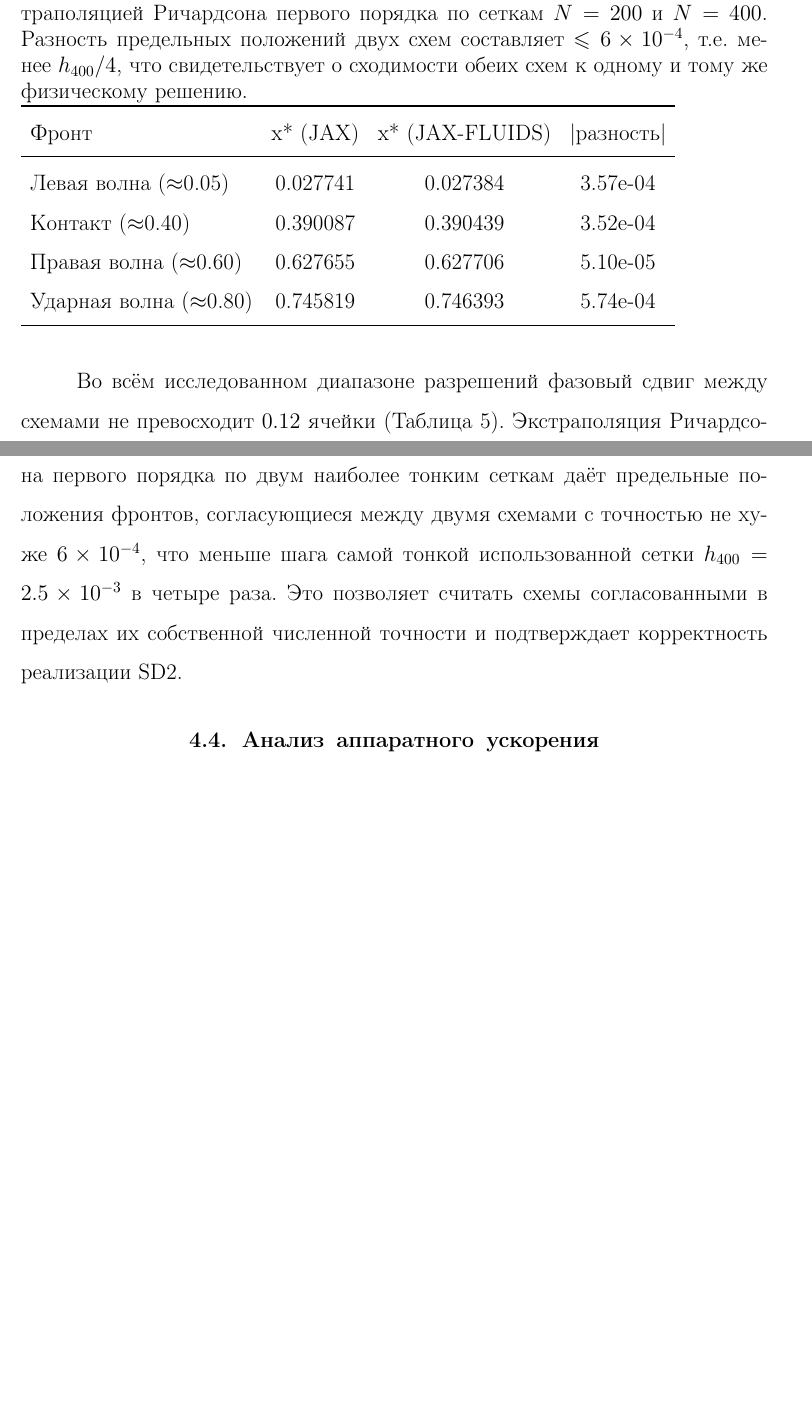
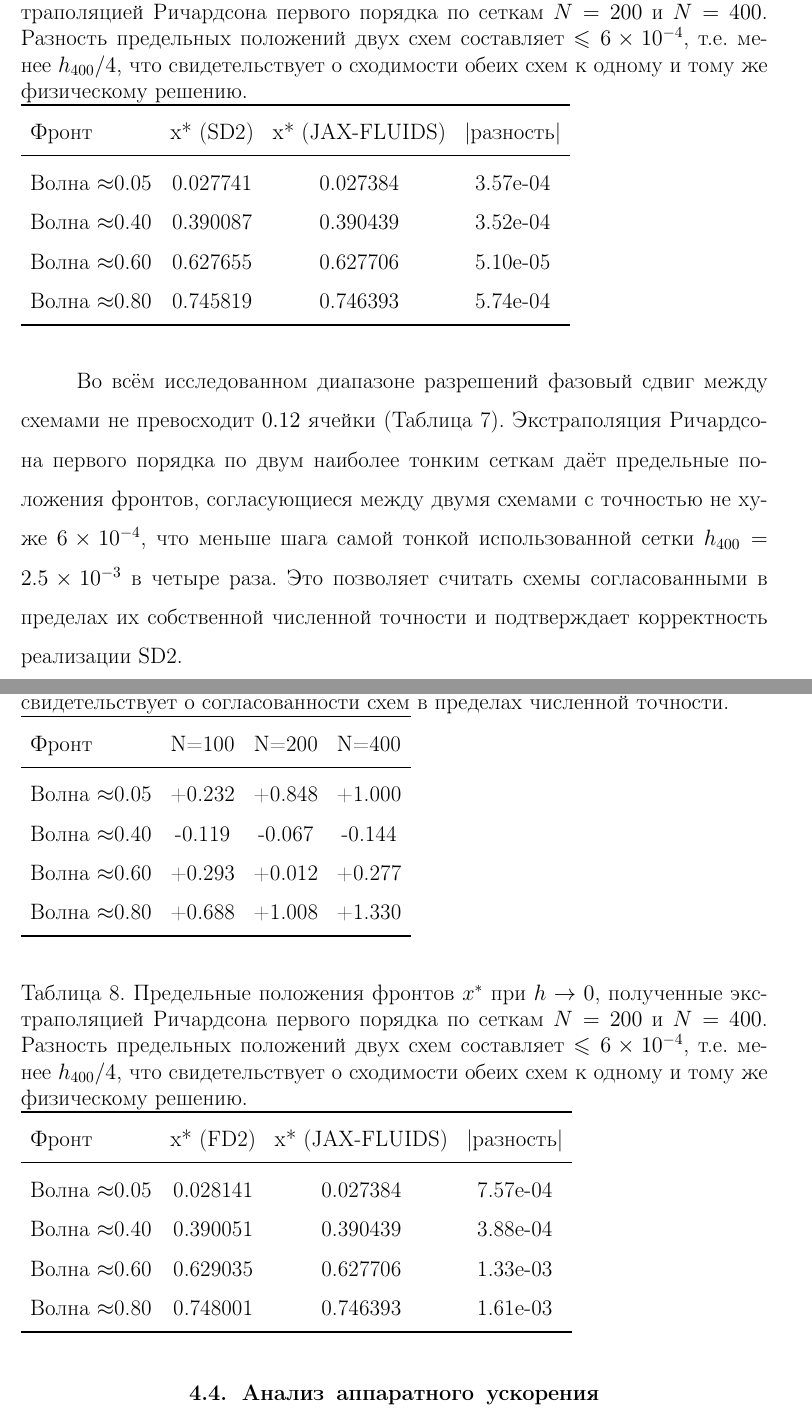
Before and after one commit to filkinc/diploma_centpy_parallelization_py, a LaTeX document (latex/report/main_report.tex): two parts of pages 56 and 57 of 60 before the commit and two parts of pages 59 and 60 of 63 after it, joined at a grey line, cut so that both start at the same text, the shorter picture padded with empty space. Compiled offline with pdfLaTeX.

Commit message:
some fix chapter 4.3

```diff
--- a/latex/report/main_report.tex
+++ b/latex/report/main_report.tex
@@ -1905,17 +1975,47 @@ $t \approx 0.1$ решение возвращается в допустимый
     \label{tab:richardson_fronts}
     \begin{tabular}{lccc}
     \toprule
-    Фронт & x* (JAX) & x* (JAX-FLUIDS) & |разность| \\
+    Фронт & x* (SD2) & x* (JAX-FLUIDS) & |разность| \\
     \midrule
-    Левая волна ($\approx$0.05) & 0.027741 & 0.027384 & 3.57e-04 \\
-    Контакт ($\approx$0.40) & 0.390087 & 0.390439 & 3.52e-04 \\
-    Правая волна ($\approx$0.60) & 0.627655 & 0.627706 & 5.10e-05 \\
-    Ударная волна ($\approx$0.80) & 0.745819 & 0.746393 & 5.74e-04 \\
+    Волна $\approx$0.05 & 0.027741 & 0.027384 & 3.57e-04 \\
+    Волна $\approx$0.40 & 0.390087 & 0.390439 & 3.52e-04 \\
+    Волна $\approx$0.60 & 0.627655 & 0.627706 & 5.10e-05 \\
+    Волна $\approx$0.80 & 0.745819 & 0.746393 & 5.74e-04 \\
     \bottomrule
     \end{tabular}
 \end{table}
 
 Во всём исследованном диапазоне разрешений фазовый сдвиг между схемами не превосходит $0.12$ ячейки (Таблица~\ref{tab:front_shift}). Экстраполяция Ричардсона первого порядка по двум наиболее тонким сеткам даёт предельные положения фронтов, согласующиеся между двумя схемами с точностью не хуже $6 \times 10^{-4}$, что меньше шага самой тонкой использованной сетки $h_{400} = 2.5 \times 10^{-3}$ в четыре раза. Это позволяет считать схемы согласованными в пределах их собственной численной точности и подтверждает корректность реализации SD2.
+
+\begin{table}[H]
+\caption{Фазовый сдвиг положений фронтов между схемой SD2 и JAX-FLUIDS в единицах ячеек ($\Delta x / h$), $t = 0.4$. Сдвиг $\le 0.1$ ячейки на всех сетках свидетельствует о согласованности схем в пределах численной точности.}
+\label{tab:front_shift}
+\begin{tabular}{lccc}
+\toprule
+Фронт & N=100 & N=200 & N=400 \\
+\midrule
+Волна $\approx$0.05 & +0.232 & +0.848 & +1.000 \\
+Волна $\approx$0.40 & -0.119 & -0.067 & -0.144 \\
+Волна $\approx$0.60 & +0.293 & +0.012 & +0.277 \\
+Волна $\approx$0.80 & +0.688 & +1.008 & +1.330 \\
+\bottomrule
+\end{tabular}
+\end{table}
+
+\begin{table}[H]
+\caption{Предельные положения фронтов $x^*$ при $h \to 0$, полученные экстраполяцией Ричардсона первого порядка по сеткам $N=200$ и $N=400$. Разность предельных положений двух схем составляет $\le 6 \times 10^{-4}$, т.е. менее $h_{400}/4$, что свидетельствует о сходимости обеих схем к одному и тому же физическому решению.}
+\label{tab:richardson_fronts}
+\begin{tabular}{lccc}
+\toprule
+Фронт & x* (FD2) & x* (JAX-FLUIDS) & |разность| \\
+\midrule
+Волна $\approx$0.05 & 0.028141 & 0.027384 & 7.57e-04 \\
+Волна $\approx$0.40 & 0.390051 & 0.390439 & 3.88e-04 \\
+Волна $\approx$0.60 & 0.629035 & 0.627706 & 1.33e-03 \\
+Волна $\approx$0.80 & 0.748001 & 0.746393 & 1.61e-03 \\
+\bottomrule
+\end{tabular}
+\end{table}
 
 \subsection{Анализ аппаратного ускорения}
 
```
Also changed, not shown: latex/report/main_report.pdf, latex/report/main_report.tex (70 more changed lines).
